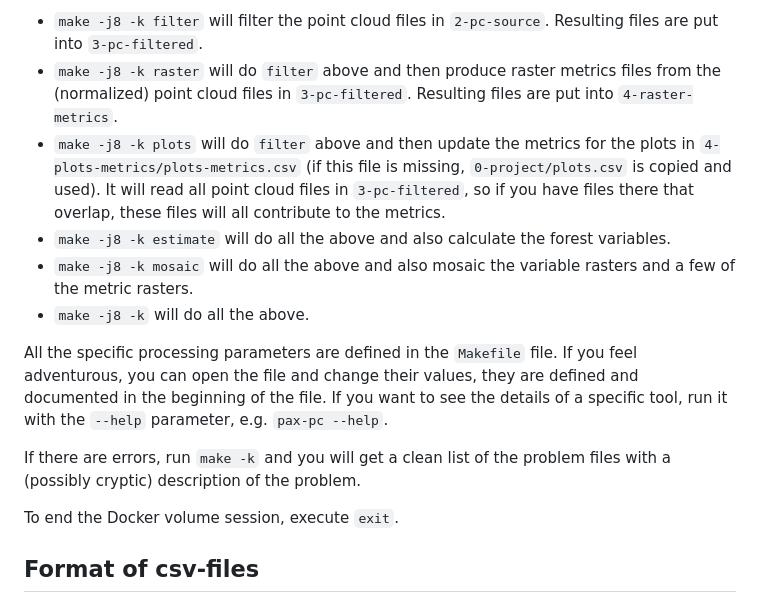
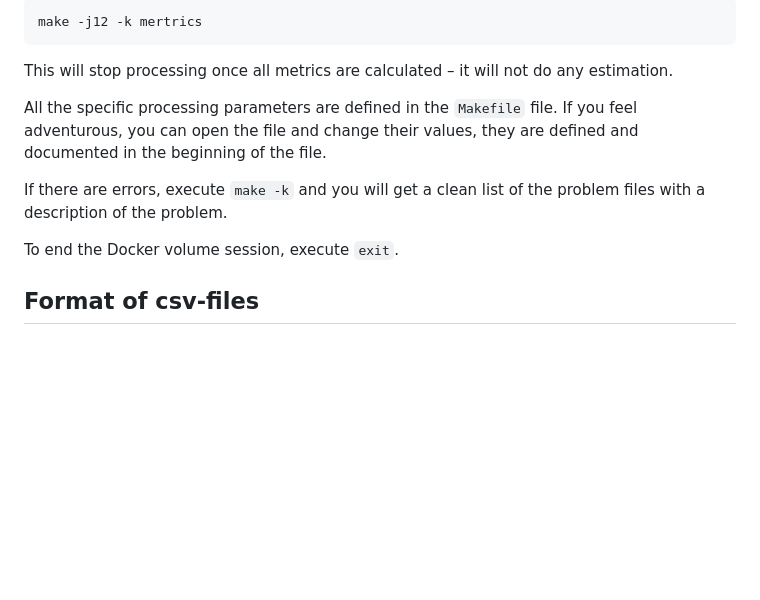
Before and after one commit to Snuggan/pax2, a Markdown page: documentation/example-en-mass.md, the part around the change printed below. Drawn GitHub-style; blank space fills up the shorter version.

```diff
--- a/documentation/example-en-mass.md
+++ b/documentation/example-en-mass.md
@@ -75,14 +66,11 @@ To process files efficiently the tool [`make`](https://en.wikipedia.org/wiki/Mak
 
-- `make -j8 -k filter` will filter the point cloud files in `2-pc-source`. Resulting files are put into `3-pc-filtered`.
-- `make -j8 -k raster` will do `filter` above and then produce raster metrics files from the (normalized)  point cloud files in `3-pc-filtered`. Resulting files are put into `4-raster-metrics`.
-- `make -j8 -k plots` will do `filter` above and then update the metrics for the plots in `4-plots-metrics/plots-metrics.csv` (if this file is missing, `0-project/plots.csv` is copied and used).  It will read all point cloud files in `3-pc-filtered`,  so if you have files there that overlap, these files will all contribute to the metrics.
-- `make -j8 -k estimate` will do all the above and also calculate the forest variables.
-- `make -j8 -k mosaic` will do all the above and also mosaic the variable rasters and a few of the metric rasters.
-- `make -j8 -k` will do all the above.
+	make -j12 -k mertrics
 
-All the specific processing parameters are defined in the `Makefile` file. If you feel adventurous, you can open the file and change their values, they are defined and documented in the beginning of the file. If you want to see the details of a specific tool, run it with the `--help` parameter, e.g. `pax-pc --help`.
+This will stop processing once all metrics are calculated – it will not do any estimation.
 
-If there are errors, run `make -k` and you will get a clean list of the problem files with a (possibly cryptic) description of the problem.
+All the specific processing parameters are defined in the `Makefile` file. If you feel adventurous, you can open the file and change their values, they are defined and documented in the beginning of the file.
+
+If there are errors, execute `make -k` and you will get a clean list of the problem files with a description of the problem.
 
 To end the Docker volume session, execute `exit`.
 
```
Also changed, not shown: other parts of documentation/example-en-mass.md (+14 -23 lines).
